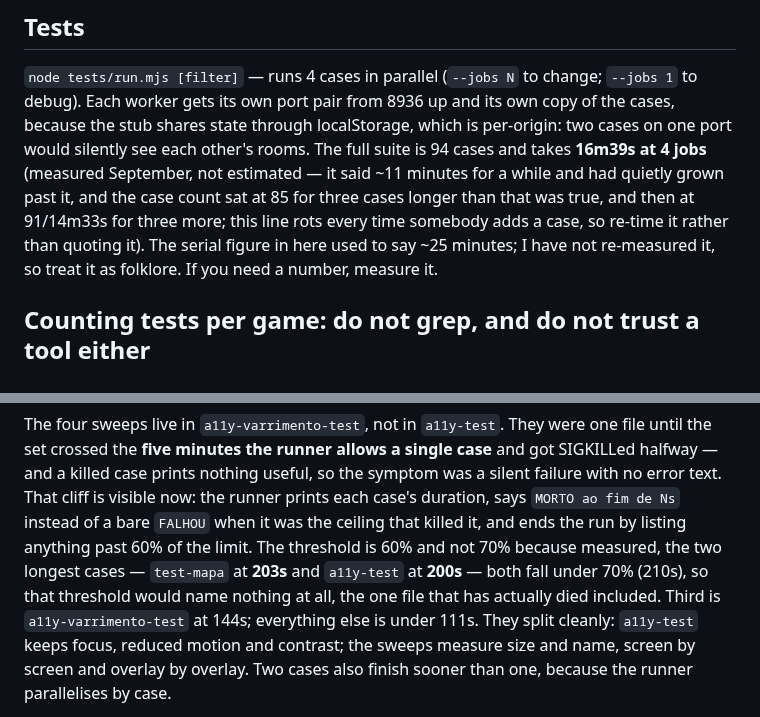
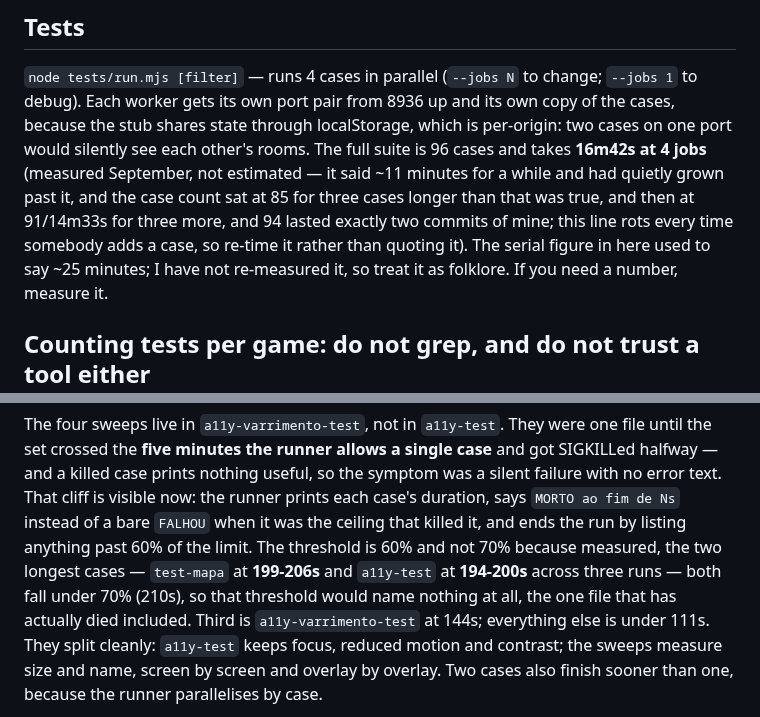
Before and after one commit to MangoSalter/t1, a Markdown page: CLAUDE.md, 2 parts joined by grey strips. Drawn GitHub-style.

Commit message:
Os números da suite outra vez: 96 casos, 16m42s
Duas corridas cronometradas desde a última nota. O 94 durou dois commits
meus, que é exatamente o que a própria nota avisa que acontece. Os dois
casos mais longos variam entre corridas (test-mapa 199-206s, a11y-test
194-200s), por isso ficam com o intervalo e não com um número.

Co-Authored-By: Claude Opus 5 <noreply@anthropic.com>
Claude-Session: https://claude.ai/code/session_01VwC3NGDG89HFewNbKTXSVr

```diff
--- a/CLAUDE.md
+++ b/CLAUDE.md
@@ -83,11 +83,12 @@ module in the stub over mirroring it.
 `--jobs 1` to debug). Each worker gets its own port pair from 8936 up and its
 own copy of the cases, because the stub shares state through localStorage,
 which is per-origin: two cases on one port would silently see each other's
-rooms. The full suite is 94 cases and takes **16m39s at 4 jobs** (measured
+rooms. The full suite is 96 cases and takes **16m42s at 4 jobs** (measured
 September, not estimated — it said ~11 minutes for a while and had quietly
 grown past it, and the case count sat at 85 for three cases longer than that
-was true, and then at 91/14m33s for three more; this line rots every time
-somebody adds a case, so re-time it rather than quoting it). The serial figure in here used to say ~25 minutes; I have not
+was true, and then at 91/14m33s for three more, and 94 lasted exactly two
+commits of mine; this line rots every time somebody adds a case, so re-time
+it rather than quoting it). The serial figure in here used to say ~25 minutes; I have not
 re-measured it, so treat it as folklore. If you need a number, measure it.
 
 ## Counting tests per game: do not grep, and do not trust a tool either
@@ -555,8 +556,8 @@ so the symptom was a silent failure with no error text. That cliff is visible
 now: the runner prints each case's duration, says `MORTO ao fim de Ns` instead
 of a bare `FALHOU` when it was the ceiling that killed it, and ends the run by
 listing anything past 60% of the limit. The threshold is 60% and not 70%
-because measured, the two longest cases — `test-mapa` at **203s** and
-`a11y-test` at **200s** — both fall under 70% (210s), so that threshold would
+because measured, the two longest cases — `test-mapa` at **199-206s** and
+`a11y-test` at **194-200s** across three runs — both fall under 70% (210s), so that threshold would
 name nothing at all, the one file that has actually died included. Third is
 `a11y-varrimento-test` at 144s; everything else is under 111s. They split
 cleanly:
```
